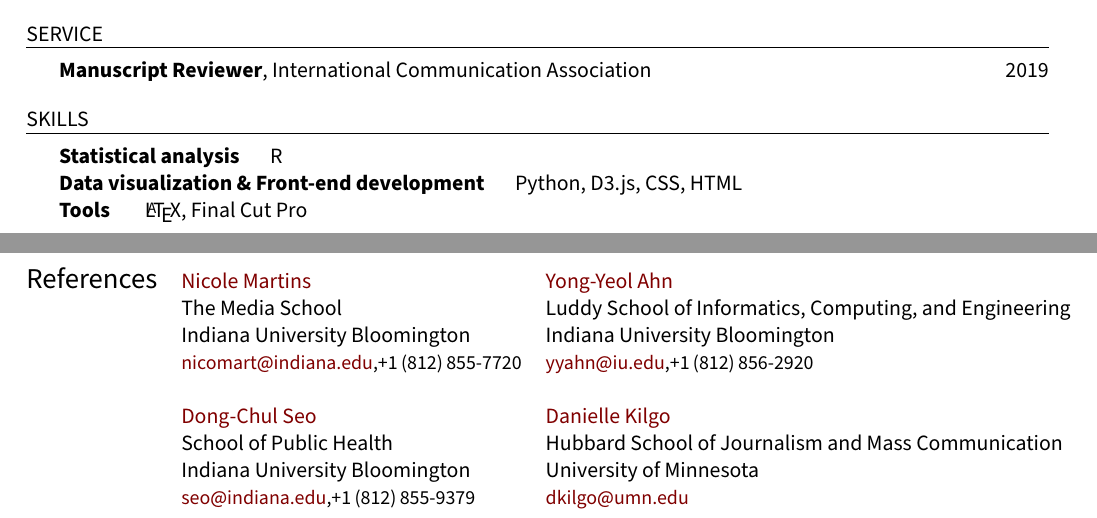
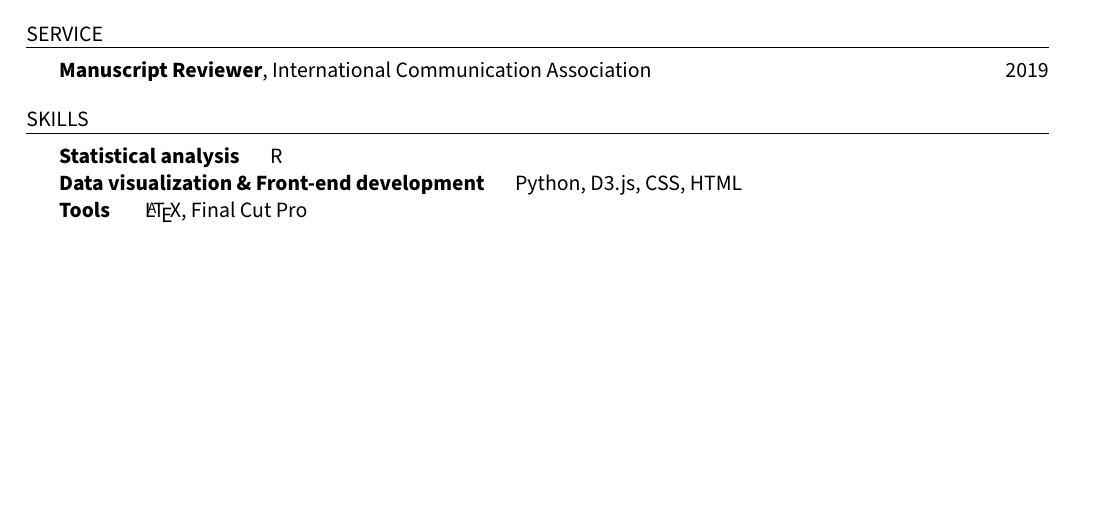
Before and after one commit to hongtaoh/cv_emulate, a LaTeX CV (oneColumn/hongtao_cv.tex): two parts of pages 2 and 3 of 3 before the commit and part of page 2 of 2 after it, the two joined at a grey line, cut so that both start at the same text, the shorter picture padded with empty space. Compiled offline with XeLaTeX; a missing font is replaced by an installed copy or a similar font.

Commit message:
updating the list Fri Oct 22 09:57:00 CDT 2021

```diff
--- a/oneColumn/hongtao_cv.tex
+++ b/oneColumn/hongtao_cv.tex
@@ -265,16 +265,16 @@ Final Cut Pro
 %%%%%%%%%%%%%%%%% REFERENCES %%%%%%%%%%%%%%%%%%%%%%%%%%
 % The reference section has links to your references' websites and email addresses.
 
-\noindent \begin{tabular}{@{} l l l}
- \Large{References} & \href{https://mediaschool.indiana.edu/people/profile.html?p=nicomart}{Nicole Martins} & \href{http://yongyeol.com/}{Yong-Yeol Ahn} \\
- & The Media School &  Luddy School of Informatics, Computing, and Engineering  \\
- & Indiana University Bloomington &  Indiana University Bloomington \\
- & \small{\href{mailto:nicomart@indiana.edu}{nicomart@indiana.edu},+1\,(812)\,855-7720} & \small{\href{mailto:yyahn@iu.edu}{yyahn@iu.edu},+1\,(812)\,856-2920} \\
-&& \\
- & \href{https://publichealth.indiana.edu/research/faculty-directory/profile.html?user=seo}{Dong-Chul Seo} & \href{https://www.daniellekilgo.com/}{Danielle Kilgo}  \\
- & School of Public Health &  Hubbard School of Journalism and Mass Communication \\
- & Indiana University Bloomington &  University of Minnesota \\
- & \small{\href{mailto:seo@indiana.edu}{seo@indiana.edu},+1\,(812)\,855-9379} & \small{\href{mailto:dkilgo@umn.edu}{dkilgo@umn.edu}} \\
-\end{tabular}
+% \noindent \begin{tabular}{@{} l l l}
+%  \Large{References} & \href{https://mediaschool.indiana.edu/people/profile.html?p=nicomart}{Nicole Martins} & \href{http://yongyeol.com/}{Yong-Yeol Ahn} \\
+%  & The Media School &  Luddy School of Informatics, Computing, and Engineering  \\
+%  & Indiana University Bloomington &  Indiana University Bloomington \\
+%  & \small{\href{mailto:nicomart@indiana.edu}{nicomart@indiana.edu},+1\,(812)\,855-7720} & \small{\href{mailto:yyahn@iu.edu}{yyahn@iu.edu},+1\,(812)\,856-2920} \\
+% && \\
+%  & \href{https://publichealth.indiana.edu/research/faculty-directory/profile.html?user=seo}{Dong-Chul Seo} & \href{https://www.daniellekilgo.com/}{Danielle Kilgo}  \\
+%  & School of Public Health &  Hubbard School of Journalism and Mass Communication \\
+%  & Indiana University Bloomington &  University of Minnesota \\
+%  & \small{\href{mailto:seo@indiana.edu}{seo@indiana.edu},+1\,(812)\,855-9379} & \small{\href{mailto:dkilgo@umn.edu}{dkilgo@umn.edu}} \\
+% \end{tabular}
 
 \end{document}----------------------------
```
Also changed, not shown: oneColumn/Hongtao_CV1col.pdf (added), oneColumn/Hongtao_CV_1col.pdf (deleted), 1 other file.
